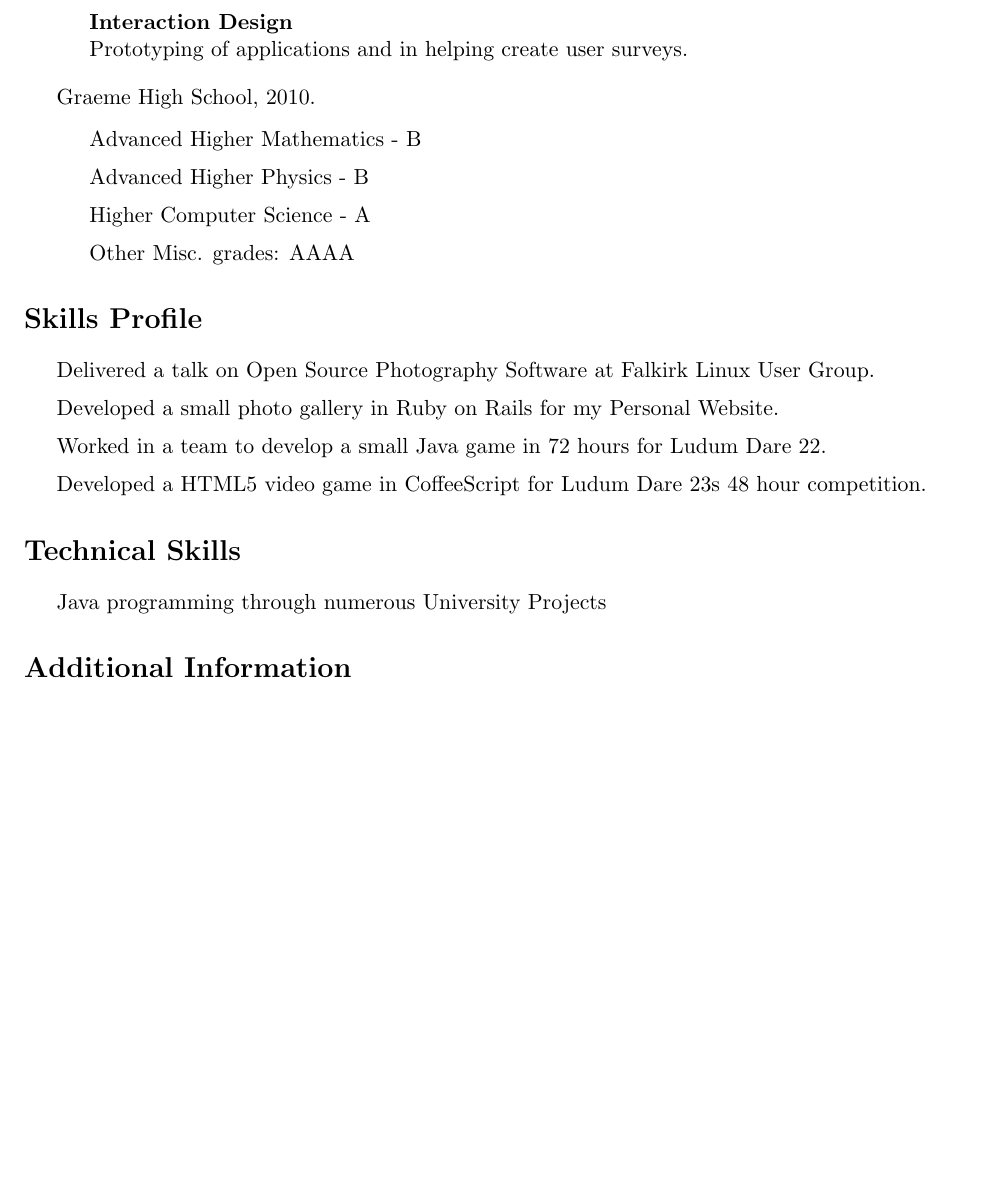
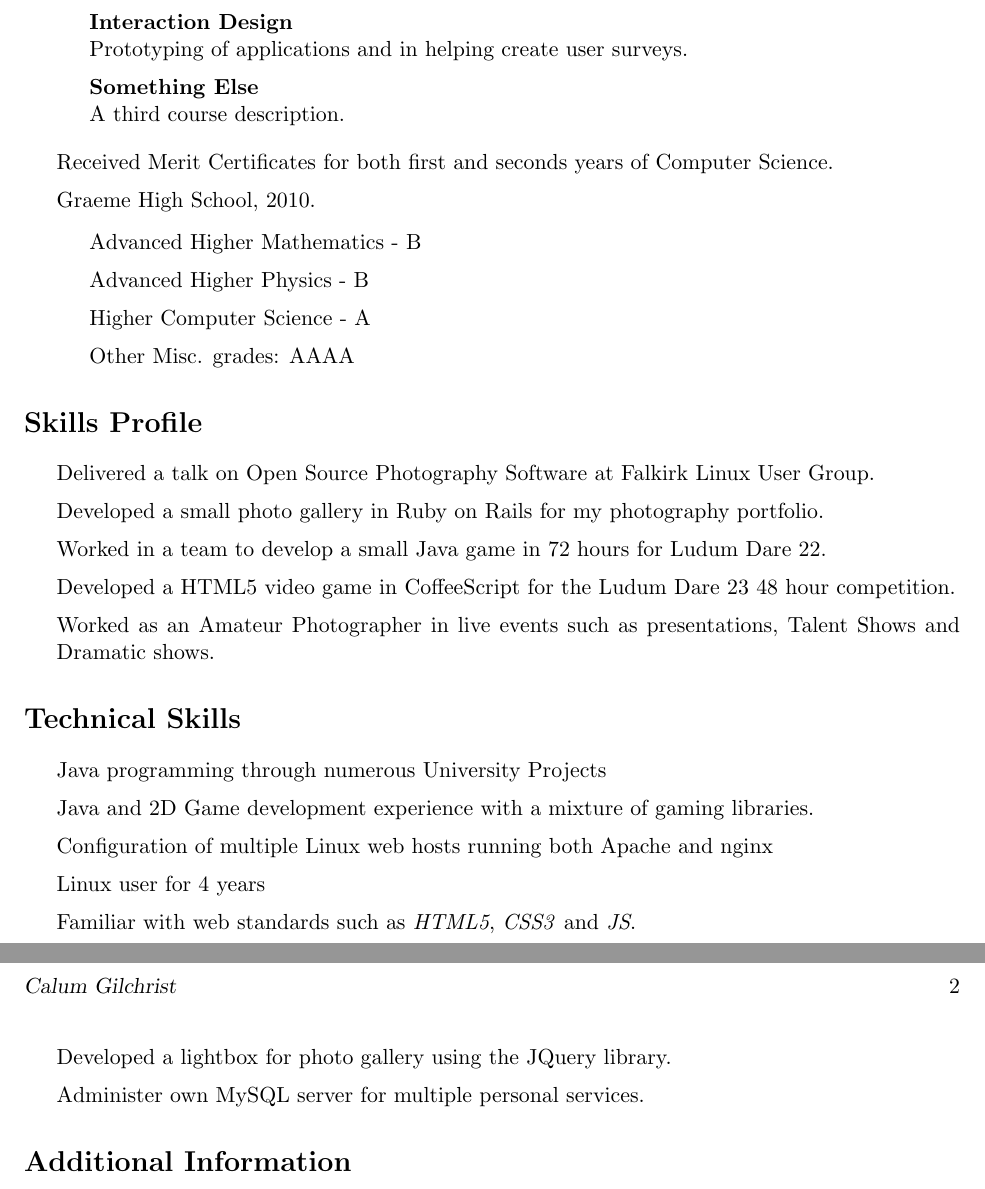
Before and after one commit to homelinen/latex-cv, a LaTeX CV (cv.tex): part of the page before the commit and two parts of pages 1 and 2 of 2 after it, the two joined at a grey line, cut so that both start at the same text, the shorter picture padded with empty space. Compiled offline with pdfLaTeX.

Commit message:
Added a few more Items to the CV

```diff
--- a/cv.tex
+++ b/cv.tex
@@ -104,7 +104,11 @@
             Second year DBMS course had a lot of pracitcal work in designing and developing databases.
         \item \textbf{Interaction Design} \\
             Prototyping of applications and in helping create user surveys.
+        \item \textbf{Something Else} \\
+            A third course description.
     \end{itemize}
+
+    Received Merit Certificates for both first and seconds years of Computer Science.
 
     % Received May 16, 2010
   \item Graeme High School, 2010.
@@ -122,9 +126,11 @@
 
 \begin{itemize}
     \item Delivered a talk on Open Source Photography Software at Falkirk Linux User Group.
-    \item Developed a small photo gallery in Ruby on Rails for my Personal Website.
+    \item Developed a small photo gallery in Ruby on Rails for my photography portfolio.
     \item Worked in a team to develop a small Java game in 72 hours for Ludum Dare 22.
-    \item Developed a HTML5 video game in CoffeeScript for Ludum Dare 23s 48 hour competition.
+    \item Developed a HTML5 video game in CoffeeScript for the Ludum Dare 23
+    48 hour competition.
+    \item Worked as an Amateur Photographer in live events such as presentations, Talent Shows and Dramatic shows.
 
 \end{itemize}
 
@@ -132,6 +138,12 @@
 
 \begin{itemize}
     \item Java programming through numerous University Projects
+    \item Java and 2D Game development experience with a mixture of gaming libraries.
+    \item Configuration of multiple Linux web hosts running both Apache and nginx
+    \item Linux user for 4 years
+    \item Familiar with web standards such as \emph{HTML5}, \emph{CSS3} and \emph{JS}.
+    \item Developed a lightbox for photo gallery using the JQuery library.
+    \item Administer own MySQL server for multiple personal services.
 \end{itemize}
 
 \section*{Additional Information}
```
Also changed, not shown: cv.tex (1 more changed lines).
